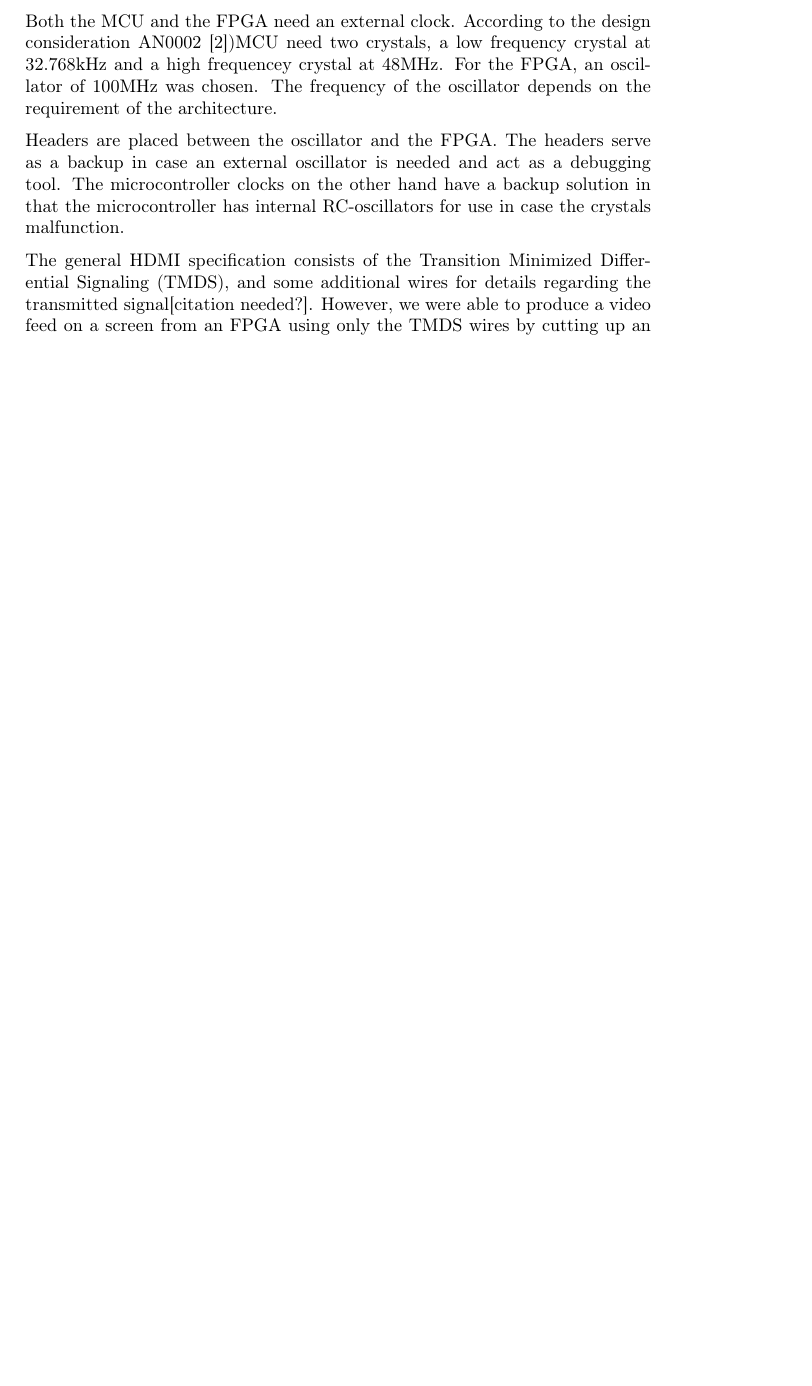
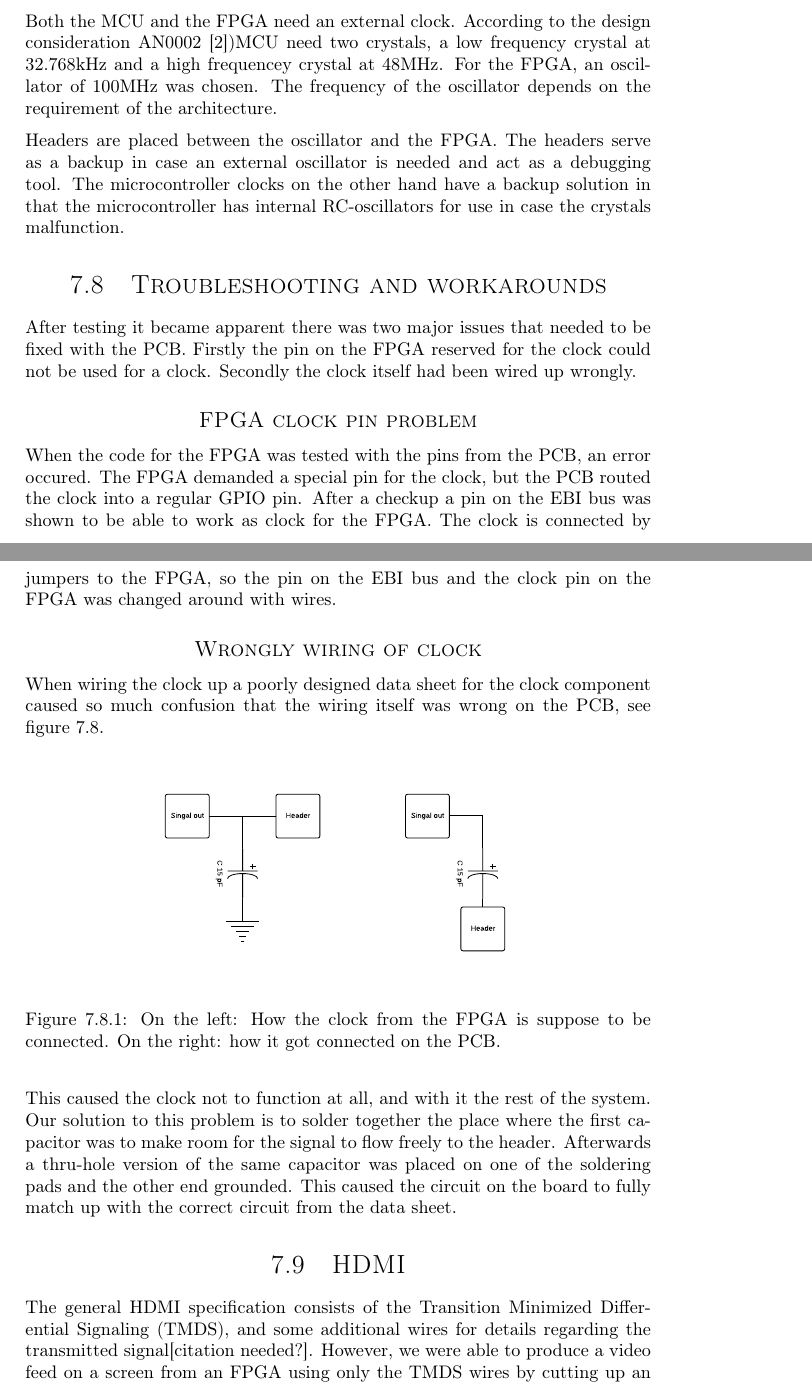
Before and after one commit to dmpro2014/report, a LaTeX thesis (report/main/report.tex, which reads report/pcb/hacks.tex, report/pcb/hdmi.tex): part of page 32 of 44 before the commit and two parts of pages 32 and 33 of 45 after it, the two joined at a grey line, cut so that both start at the same text, the shorter picture padded with empty space. Compiled offline with pdfLaTeX.

Commit message:
Add part about PCB problems and workarounds

```diff
--- /dev/null
+++ b/report/pcb/hacks.tex
@@ -0,0 +1,33 @@
+\documentclass[../main/report.tex]{subfiles}
+\begin{document}
+
+\section{Troubleshooting and workarounds}
+
+After testing it became apparent there was two major issues that needed to be fixed with the PCB.
+Firstly the pin on the FPGA reserved for the clock could not be used for a clock.
+Secondly the clock itself had been wired up wrongly.
+
+\subsection*{FPGA clock pin problem}
+When the code for the FPGA was tested with the pins from the PCB, an error occured.
+The FPGA demanded a special pin for the clock, but the PCB routed the clock into a regular GPIO pin.
+After a checkup a pin on the EBI bus was shown to be able to work as clock for the FPGA.
+The clock is connected by jumpers to the FPGA, so the pin on the EBI bus and the clock pin on the FPGA was changed around with wires.
+
+\subsection*{Wrongly wiring of clock}
+
+When wiring the clock up a poorly designed data sheet for the clock component caused so much confusion that the wiring itself was wrong on the PCB, see figure \ref{fig:pcb-clock}.
+
+\begin{figure}[H]
+    \centering
+    \includegraphics[width=0.65\textwidth]{../pcb/assets/pcb-clock.pdf}
+    \label{fig:pcb-clock}
+    \caption{On the left: How the clock from the FPGA is suppose to be connected.
+             On the right: how it got connected on the PCB.}
+\end{figure}
+
+This caused the clock not to function at all, and with it the rest of the system.
+Our solution to this problem is to solder together the place where the first capacitor was to make room for the signal to flow freely to the header.
+Afterwards a thru-hole version of the same capacitor was placed on one of the soldering pads and the other end grounded.
+This caused the circuit on the board to fully match up with the correct circuit from the data sheet.
+
+\end{document}
--- a/report/pcb/hdmi.tex
+++ b/report/pcb/hdmi.tex
@@ -1,7 +1,11 @@
 \documentclass[../main/report.tex]{subfiles}
 \begin{document}
+
+\section{HDMI}
+
 The general HDMI specification consists of the Transition Minimized Differential Signaling (TMDS), and some additional wires for details regarding the transmitted signal[citation needed?].
 However, we were able to produce a video feed on a screen from an FPGA using only the TMDS wires by cutting up an HDMI cable and using only those wires.
 Upon seeing that this was feasible we decided to make the HDMI hardware with a TMDS connection only,going in to the FPGA. The resulting hardware was then an HDMI type-A receptacle footprint, the HDMI receptacle and a header between it and the FPGA.
 The reason for adding the header was that this setup is equivalent to the aforementioned prototype version such that if the HDMI input wouldn't work we could connect the reterminated HDMI cable onto the header.
+
 \end{document}
```
Also changed, not shown: report/pcb/pcb.tex (+3 -0 lines), report/pcb/assets/pcb-clock.pdf (added).
